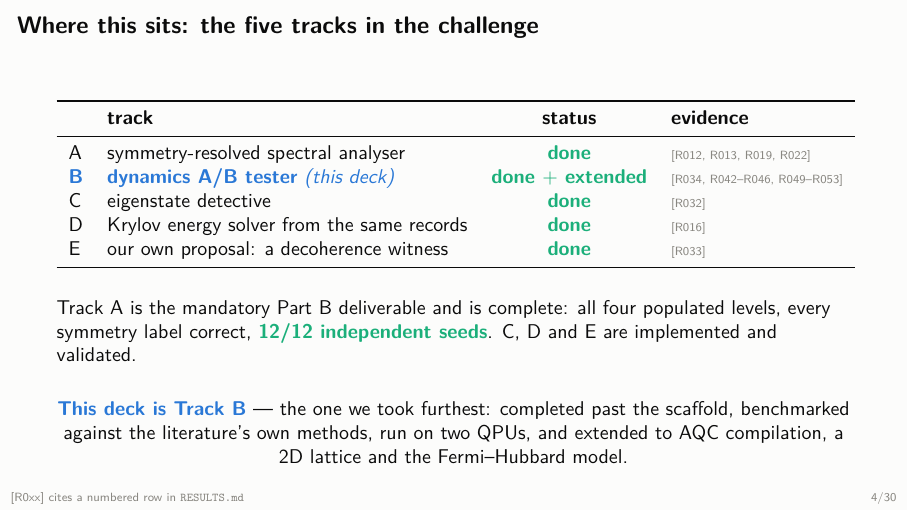
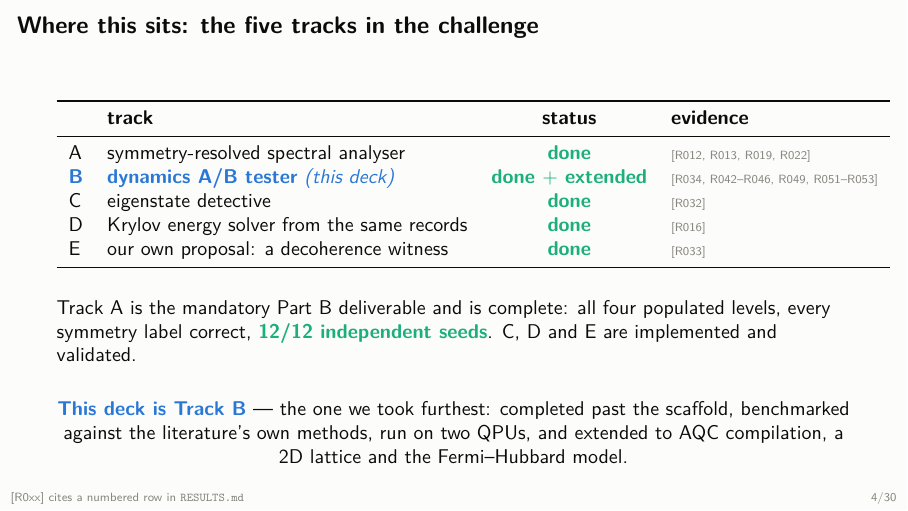
Before and after one commit to mnsh0409/Qiskit-Hackathon-2026, LaTeX slides (deck/trackb.tex): page 4 of 30. Compiled offline with pdfLaTeX.

Commit message:
trackb deck: exclude the SKQD rows from the Track B evidence citation
Answering 'do we need SKQD in the Track B slides': no -- SKQD consumes the
Part A shadow ensemble's all-Z subset, not Track B circuits, so it stays a
master-deck backup topic. But the check caught that slide 4's evidence range
R049--R053 silently swept in R050 (SKQD-on-Hubbard). Corrected to
R034, R042--R046, R049, R051--R053 -- the rows that are actually Track B
lineage. R047/R048/R050 remain cited only where the SKQD work lives.

```diff
--- a/deck/trackb.tex
+++ b/deck/trackb.tex
@@ -109,7 +109,7 @@ and a way to certify the result from its own garbage}
     \midrule
     A & symmetry-resolved spectral analyser & \good{done} & \src{R012, R013, R019, R022}\\
     \hl{B} & \hl{dynamics A/B tester} {\color{blueA}\emph{(this deck)}}
-      & \good{done $+$ extended} & \src{R034, R042--R046, R049--R053}\\
+      & \good{done $+$ extended} & \src{R034, R042--R046, R049, R051--R053}\\
     C & eigenstate detective & \good{done} & \src{R032}\\
     D & Krylov energy solver from the same records & \good{done} & \src{R016}\\
     E & our own proposal: a decoherence witness & \good{done} & \src{R033}\\
```
Also changed, not shown: deck/trackb.pdf.
